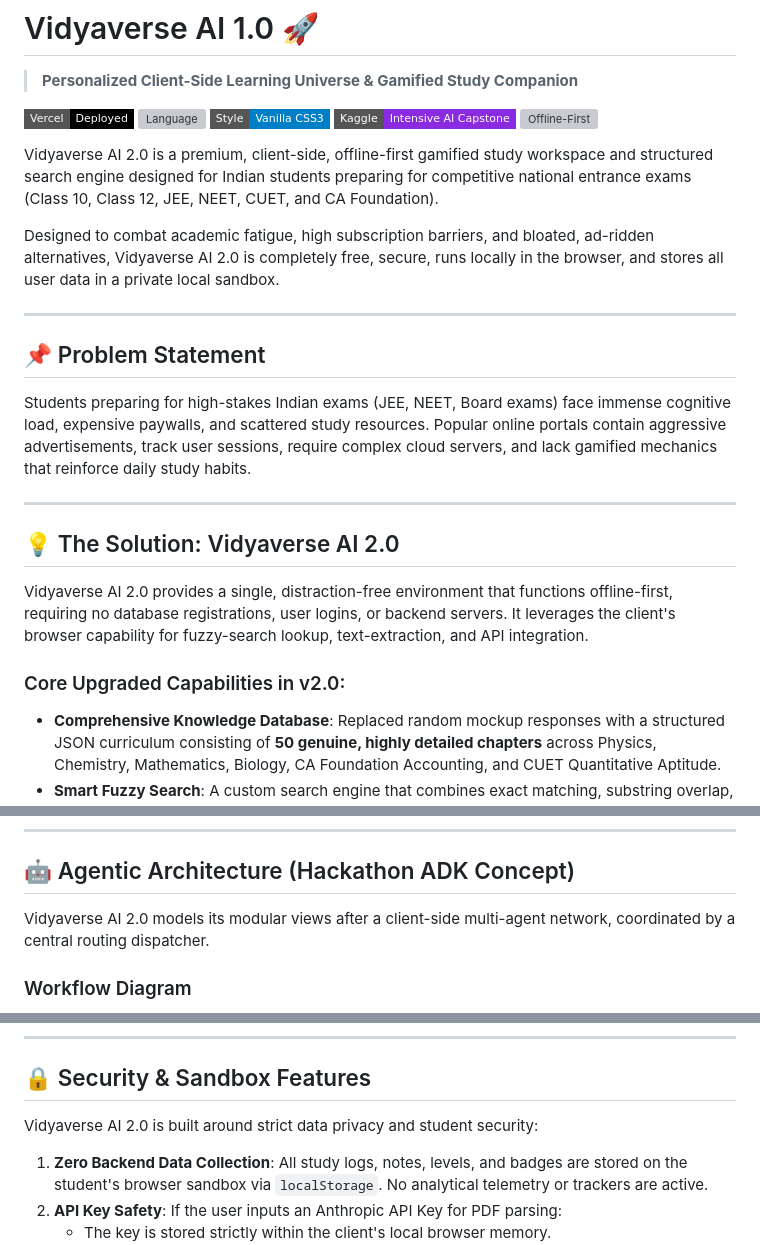
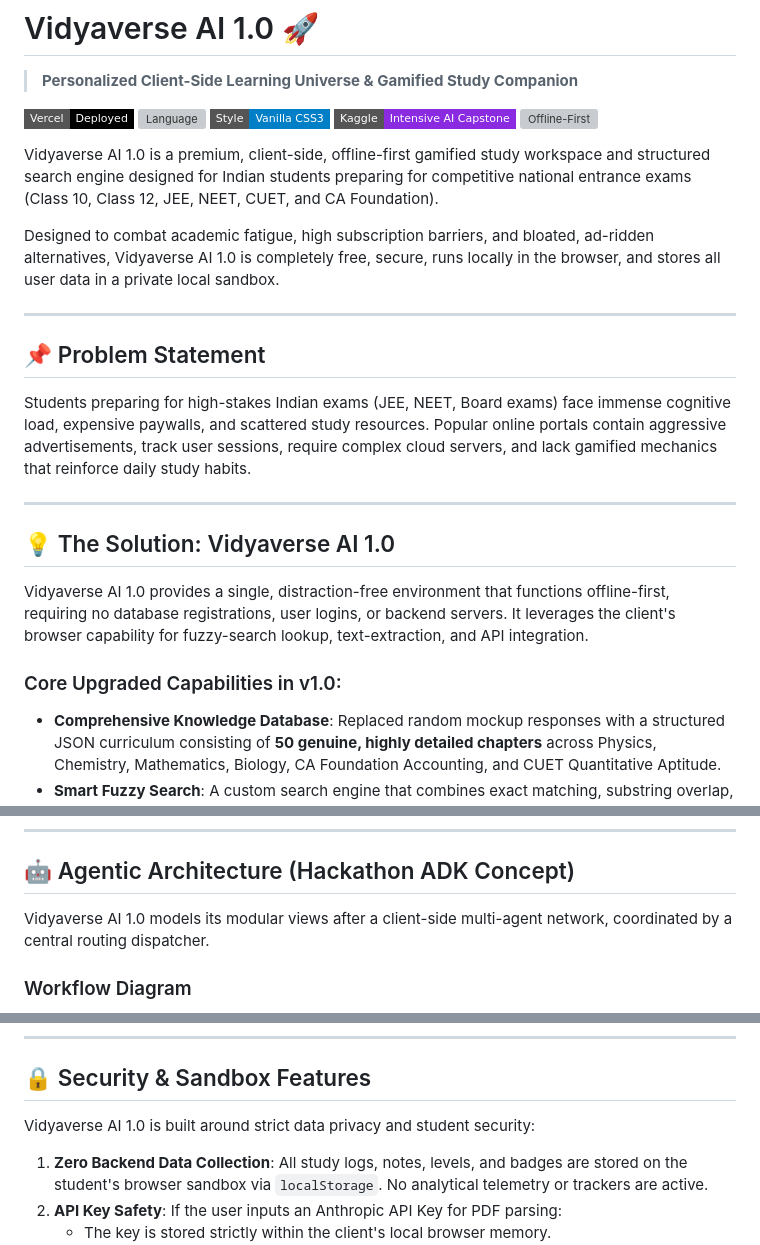
Before and after one commit to sourabghosh108-cc1/Vidyaverse-AI, a Markdown page: README.md, 3 parts joined by grey strips. GitHub-like rendering; badges without logos; grey boxes are pictures that could not be loaded.

Commit message:
Update README to reflect version change from 2.0 to 1.0

```diff
--- a/README.md
+++ b/README.md
@@ -7,9 +7,9 @@
 [![Project Category](https://img.shields.io/badge/Kaggle-Intensive%20AI%20Capstone-blueviolet?style=flat-square&logo=kaggle)](https://www.kaggle.com)
 [![Offline-First](https://img.shields.io/badge/Architecture-Offline--First%20%2F%20Private-success?style=flat-square&logo=speedtest)](https://developer.mozilla.org/en-US/docs/Web/Progressive_web_apps)
 
-Vidyaverse AI 2.0 is a premium, client-side, offline-first gamified study workspace and structured search engine designed for Indian students preparing for competitive national entrance exams (Class 10, Class 12, JEE, NEET, CUET, and CA Foundation).
+Vidyaverse AI 1.0 is a premium, client-side, offline-first gamified study workspace and structured search engine designed for Indian students preparing for competitive national entrance exams (Class 10, Class 12, JEE, NEET, CUET, and CA Foundation).
 
-Designed to combat academic fatigue, high subscription barriers, and bloated, ad-ridden alternatives, Vidyaverse AI 2.0 is completely free, secure, runs locally in the browser, and stores all user data in a private local sandbox.
+Designed to combat academic fatigue, high subscription barriers, and bloated, ad-ridden alternatives, Vidyaverse AI 1.0 is completely free, secure, runs locally in the browser, and stores all user data in a private local sandbox.
 
 ---
 
@@ -19,11 +19,11 @@ Students preparing for high-stakes Indian exams (JEE, NEET, Board exams) face im
 
 ---
 
-## 💡 The Solution: Vidyaverse AI 2.0
+## 💡 The Solution: Vidyaverse AI 1.0
 
-Vidyaverse AI 2.0 provides a single, distraction-free environment that functions offline-first, requiring no database registrations, user logins, or backend servers. It leverages the client's browser capability for fuzzy-search lookup, text-extraction, and API integration.
+Vidyaverse AI 1.0 provides a single, distraction-free environment that functions offline-first, requiring no database registrations, user logins, or backend servers. It leverages the client's browser capability for fuzzy-search lookup, text-extraction, and API integration.
 
-### Core Upgraded Capabilities in v2.0:
+### Core Upgraded Capabilities in v1.0:
 *   **Comprehensive Knowledge Database**: Replaced random mockup responses with a structured JSON curriculum consisting of **50 genuine, highly detailed chapters** across Physics, Chemistry, Mathematics, Biology, CA Foundation Accounting, and CUET Quantitative Aptitude.
 *   **Smart Fuzzy Search**: A custom search engine that combines exact matching, substring overlap, token overlap, and **Levenshtein character-distance matching** to resolve typos and aliases (e.g., searching `"Coulomb Law"`, `"Coulomb's Law"`, or `"Electrostatic Force"` all successfully map to the same Electrostatics chapter).
 *   **10-Part Interactive Study Guide**:
@@ -45,7 +45,7 @@ Vidyaverse AI 2.0 provides a single, distraction-free environment that functions
 
 ## 🤖 Agentic Architecture (Hackathon ADK Concept)
 
-Vidyaverse AI 2.0 models its modular views after a client-side multi-agent network, coordinated by a central routing dispatcher.
+Vidyaverse AI 1.0 models its modular views after a client-side multi-agent network, coordinated by a central routing dispatcher.
 
 ### Workflow Diagram
 
@@ -164,7 +164,7 @@ main().catch(console.error);
 
 ## 🔒 Security & Sandbox Features
 
-Vidyaverse AI 2.0 is built around strict data privacy and student security:
+Vidyaverse AI 1.0 is built around strict data privacy and student security:
 1.  **Zero Backend Data Collection**: All study logs, notes, levels, and badges are stored on the student's browser sandbox via `localStorage`. No analytical telemetry or trackers are active.
 2.  **API Key Safety**: If the user inputs an Anthropic API Key for PDF parsing:
     *   The key is stored strictly within the client's local browser memory.
```
